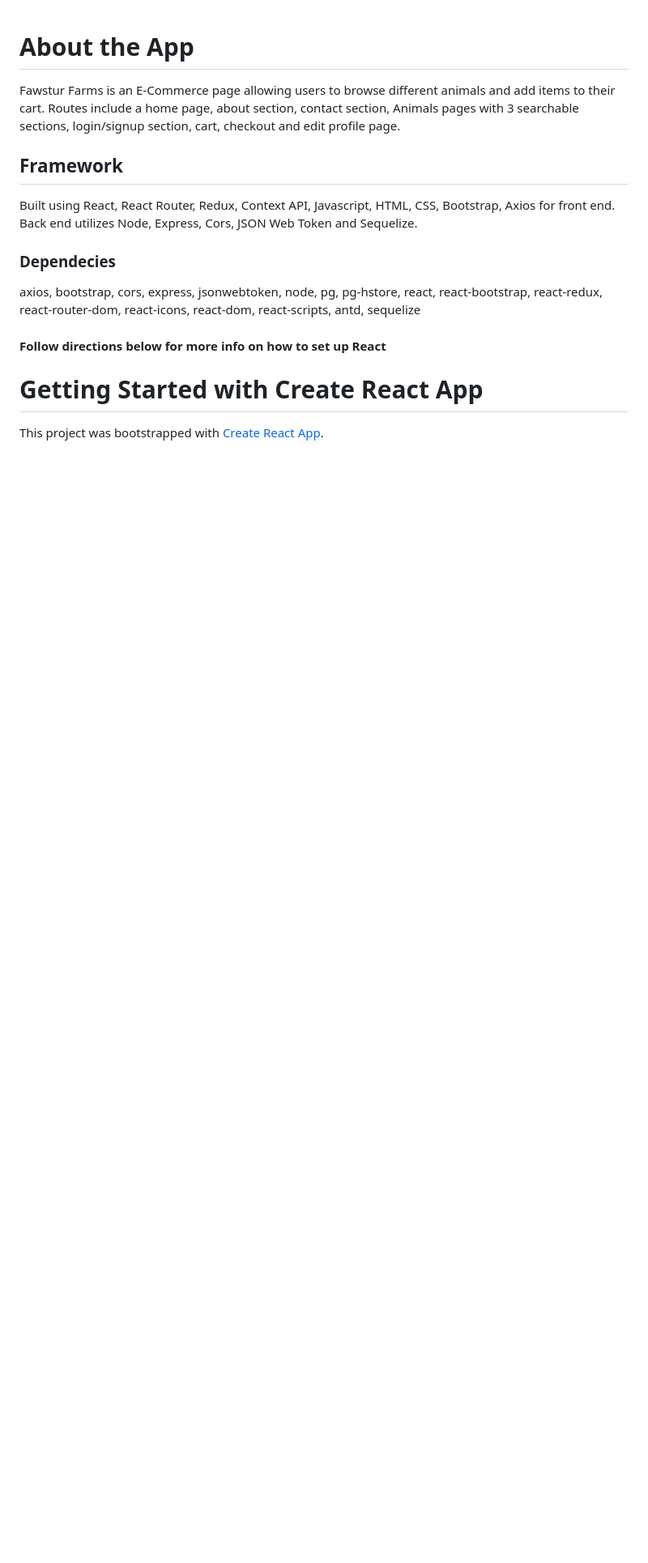
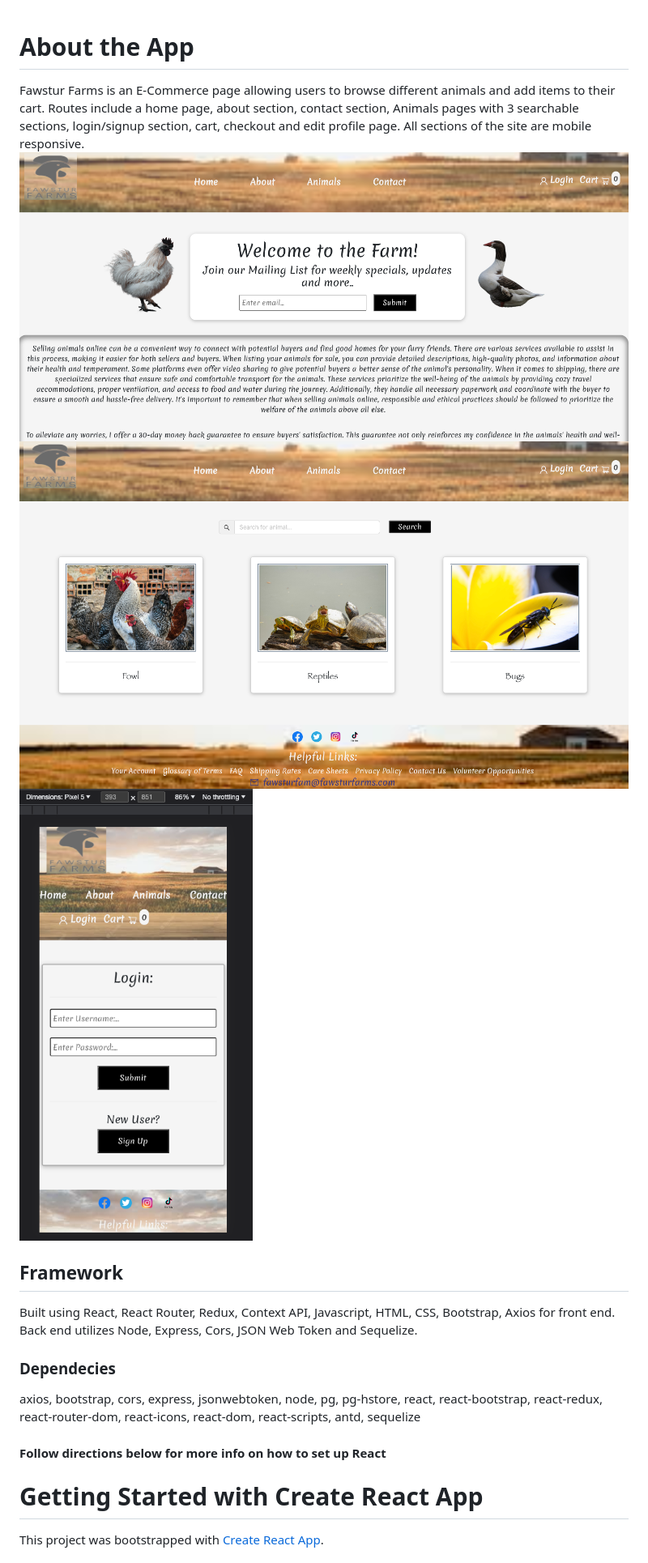
Before and after one commit to JaclynFoster/store-app, a Markdown page: README.md, the part around the change. Shown: that part at 81% size. Rendered like a GitHub page; pictures changed too: animalsSection.png (added), homePage.png (added), mobileResponsive.png (added); blank space fills up the shorter version.

Commit message:
added photos

```diff
--- a/README.md
+++ b/README.md
@@ -1,6 +1,9 @@
 
 # About the App
-Fawstur Farms is an E-Commerce page allowing users to browse different animals and add items to their cart. Routes include a home page, about section, contact section, Animals pages with 3 searchable sections, login/signup section, cart, checkout and edit profile page.
+Fawstur Farms is an E-Commerce page allowing users to browse different animals and add items to their cart. Routes include a home page, about section, contact section, Animals pages with 3 searchable sections, login/signup section, cart, checkout and edit profile page. All sections of the site are mobile responsive.
+![My_Image](homePage.png "Screenshot of App Home")
+![My_Image](animalsSection.png "Screenshot of App Animals Main Page")
+![My_Image](mobileResponsive.png "Screenshot of App Mobile Responsive Pages")
 
 ## Framework
 Built using React, React Router, Redux, Context API, Javascript, HTML, CSS, Bootstrap, Axios for front end. Back end utilizes Node, Express, Cors, JSON Web Token and Sequelize.
```
